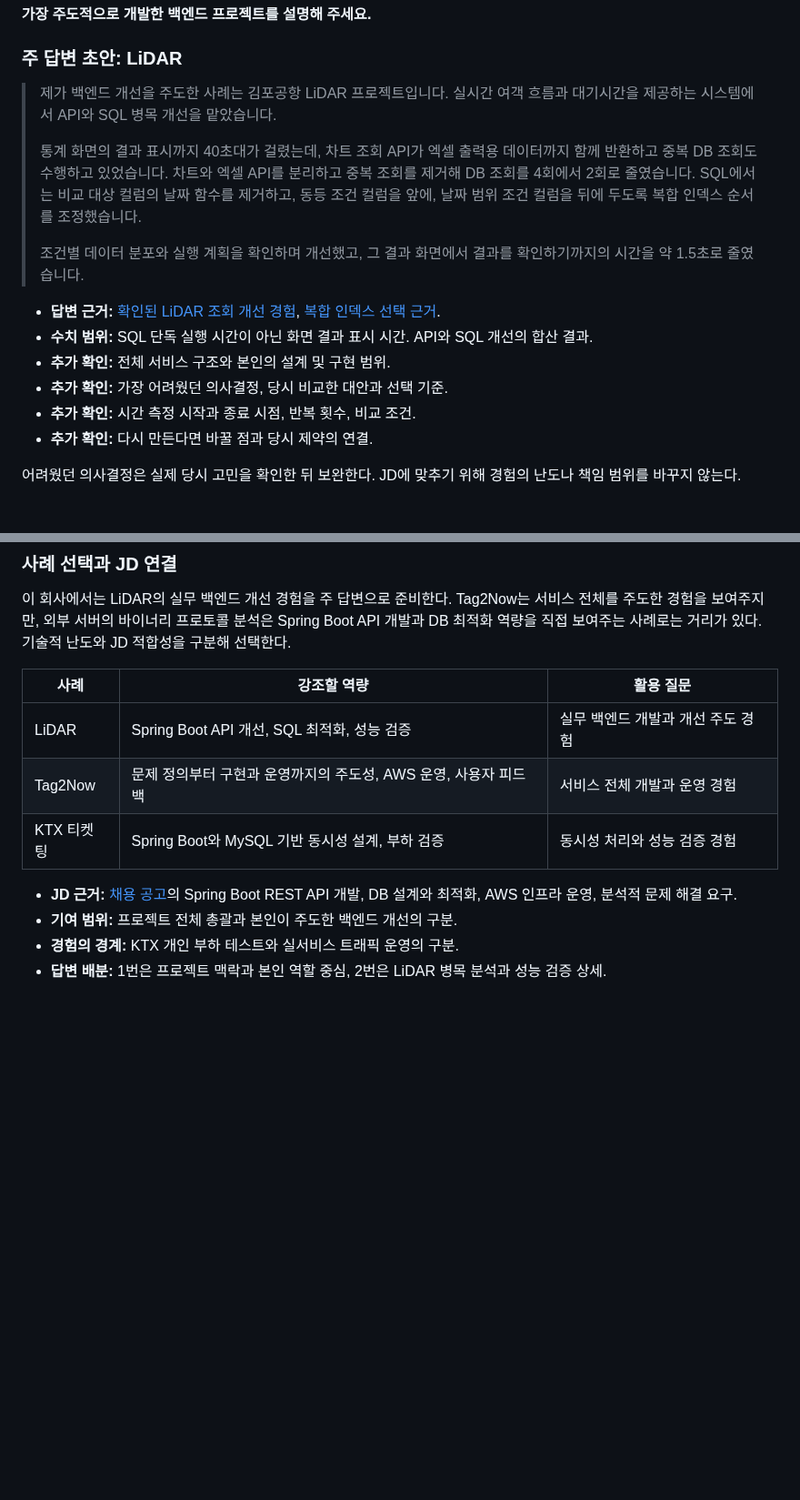
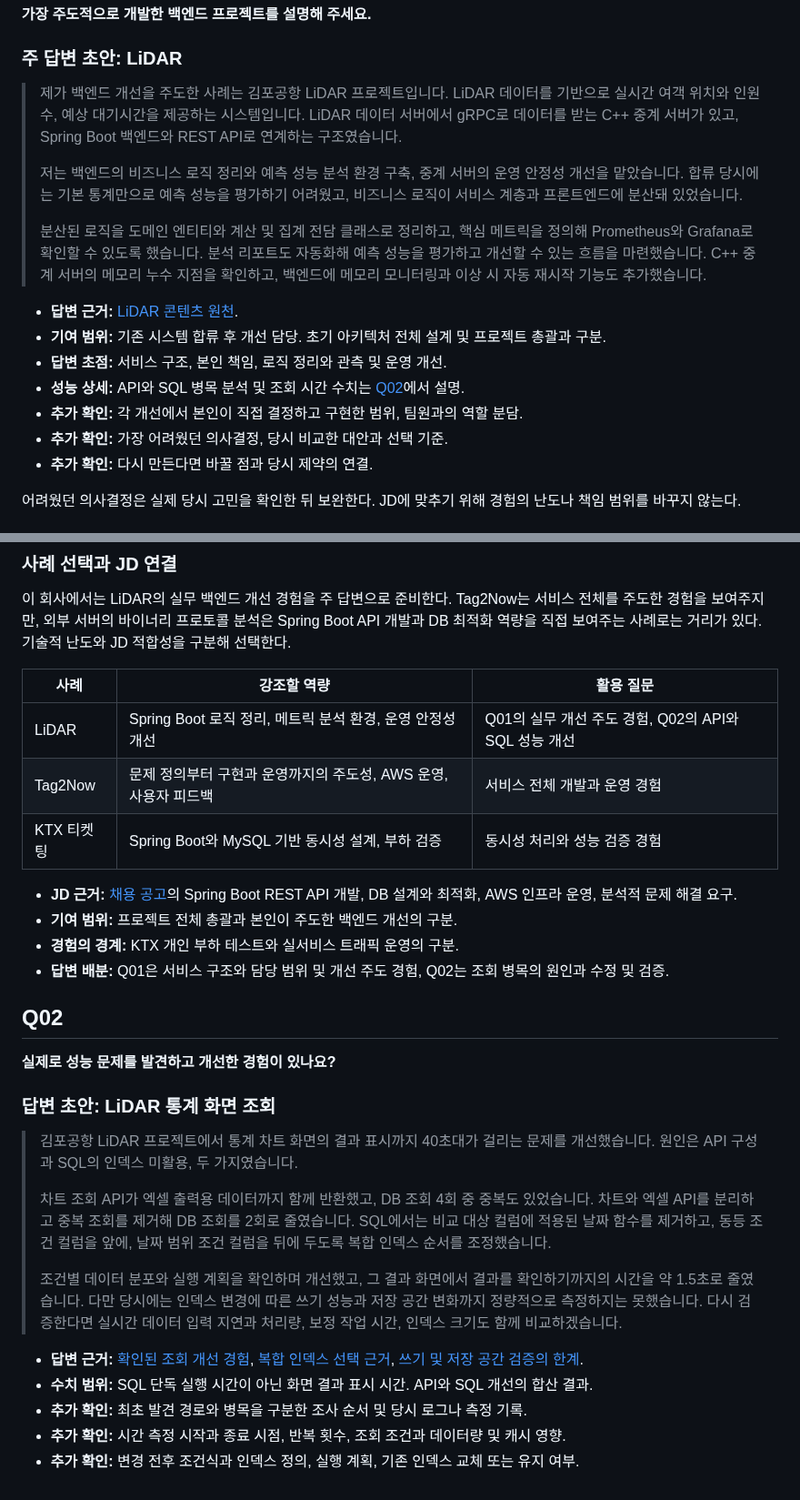
Before and after one commit to ass3027/portfolio, a Markdown page: interview/interview-answers-artificial-society.md, 2 parts joined by grey strips. Shown at 91% size. Drawn GitHub-style; blank space fills up the shorter version.

Commit message:
docs: 면접 1번의 프로젝트 주도 경험과 2번의 성능 개선 답변 분리

```diff
--- a/interview/interview-answers-artificial-society.md
+++ b/interview/interview-answers-artificial-society.md
@@ -10,17 +10,18 @@
 
 ### 주 답변 초안: LiDAR
 
-> 제가 백엔드 개선을 주도한 사례는 김포공항 LiDAR 프로젝트입니다. 실시간 여객 흐름과 대기시간을 제공하는 시스템에서 API와 SQL 병목 개선을 맡았습니다.
+> 제가 백엔드 개선을 주도한 사례는 김포공항 LiDAR 프로젝트입니다. LiDAR 데이터를 기반으로 실시간 여객 위치와 인원 수, 예상 대기시간을 제공하는 시스템입니다. LiDAR 데이터 서버에서 gRPC로 데이터를 받는 C++ 중계 서버가 있고, Spring Boot 백엔드와 REST API로 연계하는 구조였습니다.
 >
-> 통계 화면의 결과 표시까지 40초대가 걸렸는데, 차트 조회 API가 엑셀 출력용 데이터까지 함께 반환하고 중복 DB 조회도 수행하고 있었습니다. 차트와 엑셀 API를 분리하고 중복 조회를 제거해 DB 조회를 4회에서 2회로 줄였습니다. SQL에서는 비교 대상 컬럼의 날짜 함수를 제거하고, 동등 조건 컬럼을 앞에, 날짜 범위 조건 컬럼을 뒤에 두도록 복합 인덱스 순서를 조정했습니다.
+> 저는 백엔드의 비즈니스 로직 정리와 예측 성능 분석 환경 구축, 중계 서버의 운영 안정성 개선을 맡았습니다. 합류 당시에는 기본 통계만으로 예측 성능을 평가하기 어려웠고, 비즈니스 로직이 서비스 계층과 프론트엔드에 분산돼 있었습니다.
 >
-> 조건별 데이터 분포와 실행 계획을 확인하며 개선했고, 그 결과 화면에서 결과를 확인하기까지의 시간을 약 1.5초로 줄였습니다.
+> 분산된 로직을 도메인 엔티티와 계산 및 집계 전담 클래스로 정리하고, 핵심 메트릭을 정의해 Prometheus와 Grafana로 확인할 수 있도록 했습니다. 분석 리포트도 자동화해 예측 성능을 평가하고 개선할 수 있는 흐름을 마련했습니다. C++ 중계 서버의 메모리 누수 지점을 확인하고, 백엔드에 메모리 모니터링과 이상 시 자동 재시작 기능도 추가했습니다.
 
-- **답변 근거:** [확인된 LiDAR 조회 개선 경험](answers.md#q11), [복합 인덱스 선택 근거](answers.md#q12).
-- **수치 범위:** SQL 단독 실행 시간이 아닌 화면 결과 표시 시간. API와 SQL 개선의 합산 결과.
-- **추가 확인:** 전체 서비스 구조와 본인의 설계 및 구현 범위.
+- **답변 근거:** [LiDAR 콘텐츠 원천](../content/03-lidar.md).
+- **기여 범위:** 기존 시스템 합류 후 개선 담당. 초기 아키텍처 전체 설계 및 프로젝트 총괄과 구분.
+- **답변 초점:** 서비스 구조, 본인 책임, 로직 정리와 관측 및 운영 개선.
+- **성능 상세:** API와 SQL 병목 분석 및 조회 시간 수치는 [Q02](#q02)에서 설명.
+- **추가 확인:** 각 개선에서 본인이 직접 결정하고 구현한 범위, 팀원과의 역할 분담.
 - **추가 확인:** 가장 어려웠던 의사결정, 당시 비교한 대안과 선택 기준.
-- **추가 확인:** 시간 측정 시작과 종료 시점, 반복 횟수, 비교 조건.
 - **추가 확인:** 다시 만든다면 바꿀 점과 당시 제약의 연결.
 
 어려웠던 의사결정은 실제 당시 고민을 확인한 뒤 보완한다. JD에 맞추기 위해 경험의 난도나 책임 범위를 바꾸지 않는다.
@@ -46,11 +47,29 @@
 
 | 사례 | 강조할 역량 | 활용 질문 |
 | --- | --- | --- |
-| LiDAR | Spring Boot API 개선, SQL 최적화, 성능 검증 | 실무 백엔드 개발과 개선 주도 경험 |
+| LiDAR | Spring Boot 로직 정리, 메트릭 분석 환경, 운영 안정성 개선 | Q01의 실무 개선 주도 경험, Q02의 API와 SQL 성능 개선 |
 | Tag2Now | 문제 정의부터 구현과 운영까지의 주도성, AWS 운영, 사용자 피드백 | 서비스 전체 개발과 운영 경험 |
 | KTX 티켓팅 | Spring Boot와 MySQL 기반 동시성 설계, 부하 검증 | 동시성 처리와 성능 검증 경험 |
 
 - **JD 근거:** [채용 공고](https://www.wanted.co.kr/wd/378144)의 Spring Boot REST API 개발, DB 설계와 최적화, AWS 인프라 운영, 분석적 문제 해결 요구.
 - **기여 범위:** 프로젝트 전체 총괄과 본인이 주도한 백엔드 개선의 구분.
 - **경험의 경계:** KTX 개인 부하 테스트와 실서비스 트래픽 운영의 구분.
-- **답변 배분:** 1번은 프로젝트 맥락과 본인 역할 중심, 2번은 LiDAR 병목 분석과 성능 검증 상세.
+- **답변 배분:** Q01은 서비스 구조와 담당 범위 및 개선 주도 경험, Q02는 조회 병목의 원인과 수정 및 검증.
+
+## Q02
+
+**실제로 성능 문제를 발견하고 개선한 경험이 있나요?**
+
+### 답변 초안: LiDAR 통계 화면 조회
+
+> 김포공항 LiDAR 프로젝트에서 통계 차트 화면의 결과 표시까지 40초대가 걸리는 문제를 개선했습니다. 원인은 API 구성과 SQL의 인덱스 미활용, 두 가지였습니다.
+>
+> 차트 조회 API가 엑셀 출력용 데이터까지 함께 반환했고, DB 조회 4회 중 중복도 있었습니다. 차트와 엑셀 API를 분리하고 중복 조회를 제거해 DB 조회를 2회로 줄였습니다. SQL에서는 비교 대상 컬럼에 적용된 날짜 함수를 제거하고, 동등 조건 컬럼을 앞에, 날짜 범위 조건 컬럼을 뒤에 두도록 복합 인덱스 순서를 조정했습니다.
+>
+> 조건별 데이터 분포와 실행 계획을 확인하며 개선했고, 그 결과 화면에서 결과를 확인하기까지의 시간을 약 1.5초로 줄였습니다. 다만 당시에는 인덱스 변경에 따른 쓰기 성능과 저장 공간 변화까지 정량적으로 측정하지는 못했습니다. 다시 검증한다면 실시간 데이터 입력 지연과 처리량, 보정 작업 시간, 인덱스 크기도 함께 비교하겠습니다.
+
+- **답변 근거:** [확인된 조회 개선 경험](answers.md#q11), [복합 인덱스 선택 근거](answers.md#q12), [쓰기 및 저장 공간 검증의 한계](answers.md#q36).
+- **수치 범위:** SQL 단독 실행 시간이 아닌 화면 결과 표시 시간. API와 SQL 개선의 합산 결과.
+- **추가 확인:** 최초 발견 경로와 병목을 구분한 조사 순서 및 당시 로그나 측정 기록.
+- **추가 확인:** 시간 측정 시작과 종료 시점, 반복 횟수, 조회 조건과 데이터량 및 캐시 영향.
+- **추가 확인:** 변경 전후 조건식과 인덱스 정의, 실행 계획, 기존 인덱스 교체 또는 유지 여부.
```
Also changed, not shown: interview/interview-questions-artificial-society.md (+2 -0 lines).
